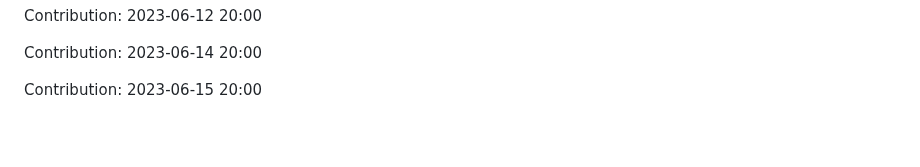
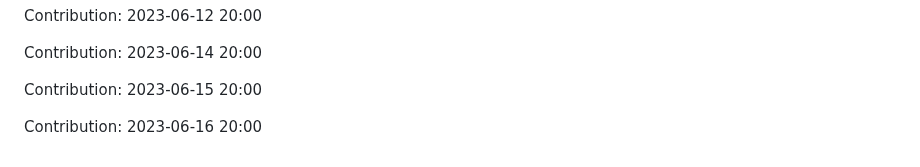
Before and after one commit to JoksicBogdan/ethane, a Markdown page: history.md, the part around the change. Drawn GitHub-style; blank space fills up the shorter version.

Commit message:
"Contribution: 2023-06-16 20:00"

```diff
--- a/history.md
+++ b/history.md
@@ -2419,3 +2419,5 @@ Contribution: 2023-06-12 20:00
 Contribution: 2023-06-14 20:00
 
 Contribution: 2023-06-15 20:00
+
+Contribution: 2023-06-16 20:00
```
